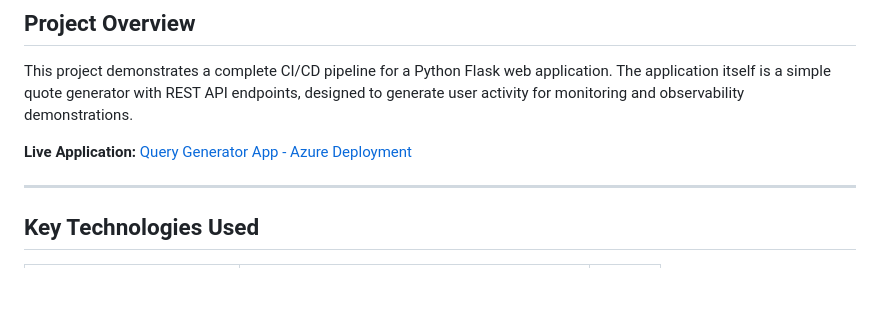
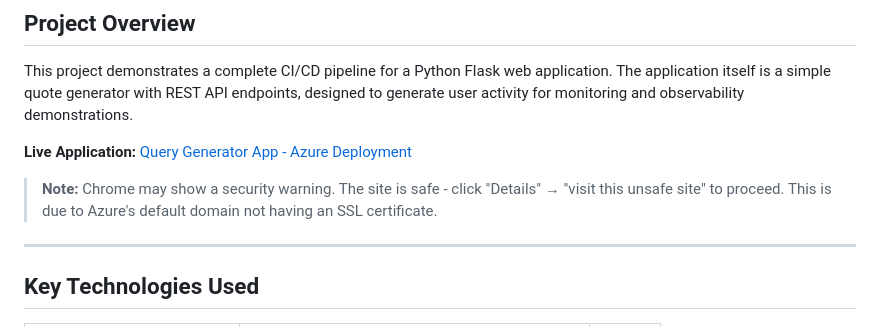
Before and after one commit to Arno-ATU/L00188491-ATU-DevOps-Full-Pipeline, a Markdown page: README.md, the part around the change. Rendered like a GitHub page; blank space fills up the shorter version.

Commit message:
Enhance README with live app link and security note
Updated live application link to include HTML anchor tag and added note about security warning in Chrome.

```diff
--- a/README.md
+++ b/README.md
@@ -13,7 +13,9 @@ Arno Moelich - L00188491
 
 This project demonstrates a complete CI/CD pipeline for a Python Flask web application. The application itself is a simple quote generator with REST API endpoints, designed to generate user activity for monitoring and observability demonstrations.
 
-**Live Application:** [Query Generator App - Azure Deployment](https://l00188491-web-app-pipeline-h0breuchbbf3hvfm.swedencentral-01.azurewebsites.net/)
+**Live Application:** <a href="https://l00188491-web-app-pipeline-h0breuchbbf3hvfm.swedencentral-01.azurewebsites.net/" target="_blank">Query Generator App - Azure Deployment</a>
+
+> **Note:** Chrome may show a security warning. The site is safe - click "Details" → "visit this unsafe site" to proceed. This is due to Azure's default domain not having an SSL certificate.
 
 ---
 
```
